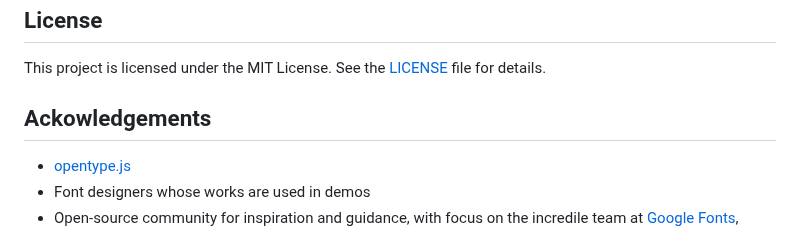
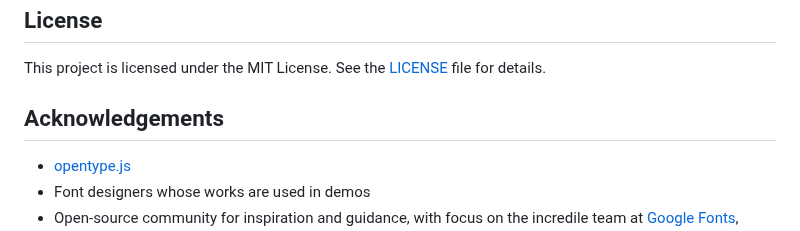
Before and after one commit to h-msc/OpenSpecimen, a Markdown page: README.md, the part around the change. GitHub-like rendering.

```diff
--- a/README.md
+++ b/README.md
@@ -102,7 +102,7 @@ Please follow the standard [GitHub pull request workflow](https://docs.github.co
 ## License
 This project is licensed under the MIT License. See the [LICENSE](License) file for details.
 
-## Ackowledgements
+## Acknowledgements
 - [opentype.js](https://opentype.js.org)
 - Font designers whose works are used in demos
 - Open-source community for inspiration and guidance, with focus on the incredile team at [Google Fonts](https://github.com/google/fonts), which I've become a huge fan of.
```
